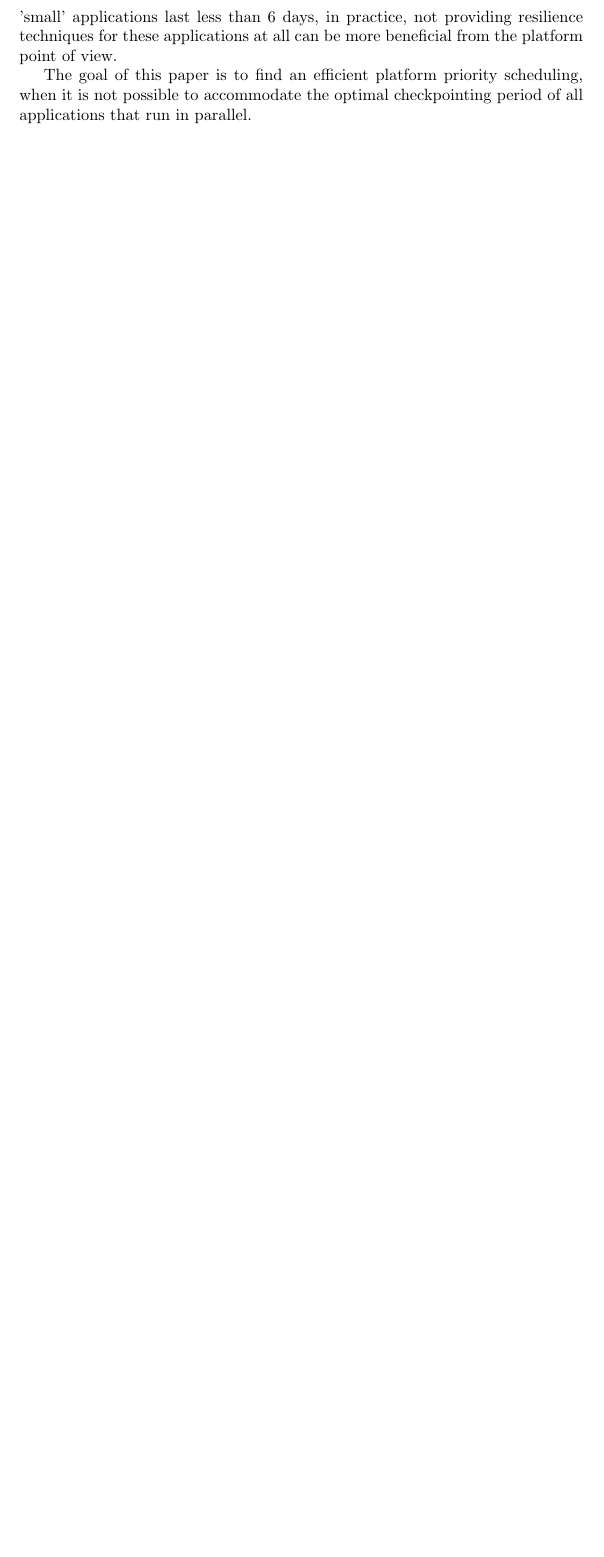
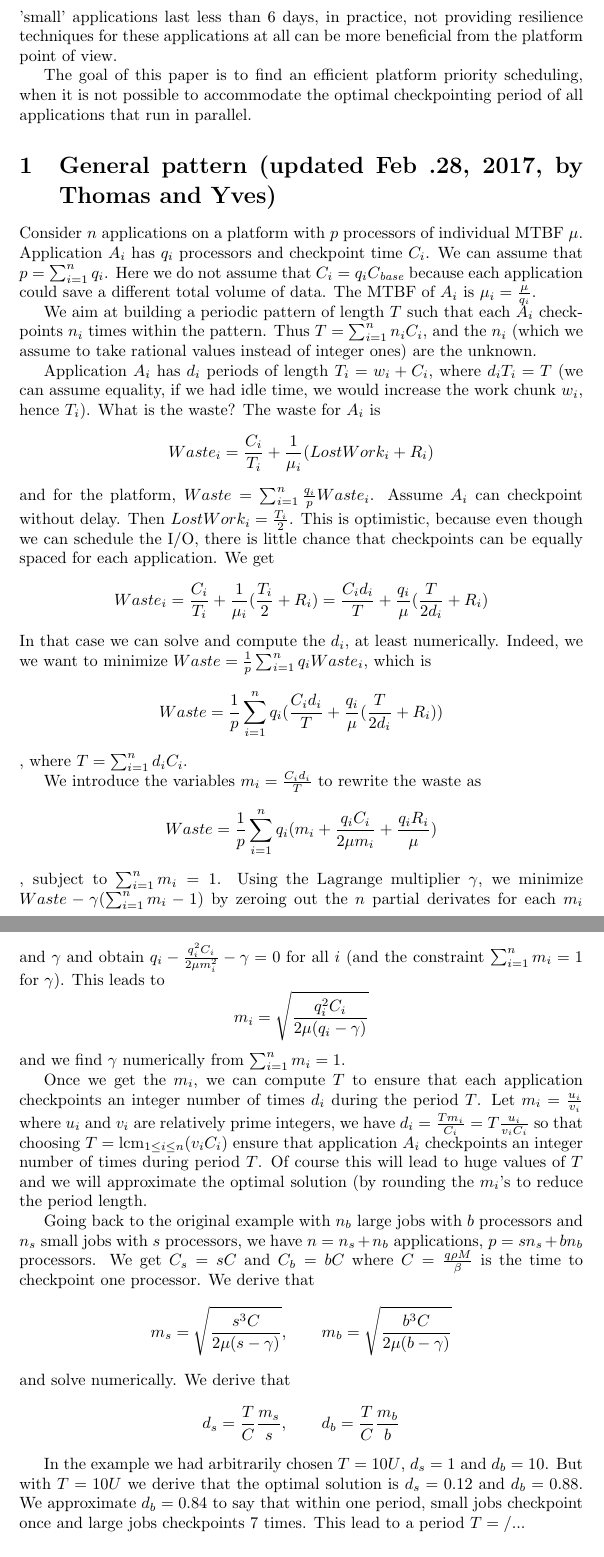
Before and after one commit to SMURFSorg/ABBFHR17-cCR-Platform, a LaTeX document (brainstorm/motivation.tex): part of page 3 of 10 before the commit and two parts of pages 3 and 4 of 11 after it, the two joined at a grey line, cut so that both start at the same text, the shorter picture padded with empty space. Compiled offline with pdfLaTeX.

Commit message:
in the working

```diff
--- a/brainstorm/motivation.tex
+++ b/brainstorm/motivation.tex
@@ -1,6 +1,8 @@
 \documentclass{article}
 
 \usepackage{graphicx}
+\usepackage{amsmath}
+\DeclareMathOperator{\lcm}{lcm}
 
 \author{Dorian Arnold, George Bosilca, Aurelien Bouteiller,\\
  Kurt Feirrera, Thomas Herault, Yves Robert}
@@ -73,3 +75,64 @@ Although the small applications are not really impacted by a much larger period,
 Based on this observation, one can decide to checkpoint more often the big applications: if every $n_bC(b)$ checkpoints of big applications we checkpoint only a tenth of the small applications, the period for big applications becomes $U = n_bC(b)+50C(s) = 16h8min$, and the period for small applications becomes $10(n_bC(b)+50C(s)) = 6 days 17h 20min$, and the platform waste $Waste_{unfair} = Waste_{plat}(U, 10U) = 17.25\%$ (1.16 times higher than the ideal waste). Thus, hindering small applications in the case of I/O interference in favor of big ones turns out positive for the global platform efficiency in that case. Note that if 'small' applications last less than 6 days, in practice, not providing resilience techniques for these applications at all can be more beneficial from the platform point of view.
 
 The goal of this paper is to find an efficient platform priority scheduling, when it is not possible to accommodate the optimal checkpointing period of all applications that run in parallel.
+
+
+\section{General pattern (updated Feb .28, 2017, by Thomas and Yves)}
+
+Consider $n$ applications on a platform with $p$ processors of individual MTBF $\mu$.
+ Application $A_{i}$ has $q_{i}$ processors and checkpoint time $C_{i}$. We can
+ assume that $p = \sum_{i=1}^{n} q_{i}$.
+Here we do not assume that $C_{i} = q_{i} C_{\textit{base}}$ because each application could save a different total volume of data. The MTBF of $A_{i}$ is $\mu_{i} = \frac{\mu}{q_{i}}$.
+
+We aim at building a periodic pattern of length $T$ such that each $A_{i}$ checkpoints $n_{i}$ times
+within the pattern. Thus $T  = \sum_{i=1}^{n} n_{i} C_{i}$, and the $n_{i}$ (which we assume
+to take rational values instead of integer ones) are the unknown.
+
+Application $A_{i}$ has $d_{i}$ periods of length $T_{i } = w_{i}+C_{i}$, where
+$d_{i} T_{i} =T$
+(we can assume equality, if we had idle time, we would increase the work chunk $w_{i}$, hence $T_{i}$).
+What is the waste? The waste for $A_{i}$ is
+$$Waste_{i} = \frac{C_{i}}{T_{i}} + \frac{1}{\mu_{i}} (LostWork_{i} + R_{i})$$
+and for the platform, $Waste = \sum_{i=1}^{n} \frac{q_{i}}{p} Waste_{i}$.
+Assume $A_{i}$ can checkpoint without delay. Then $LostWork_{i} = \frac{T_{i}}{2}$.
+This is  optimistic, because even though we can schedule the I/O, there is little chance that checkpoints can be equally spaced for each application.
+We get
+$$Waste_{i} = \frac{C_{i}}{T_{i}} + \frac{1}{\mu_{i}} (\frac{T_{i}}{2} + R_{i})
+= \frac{C_{i} d_{i}}{T}+ \frac{q_{i}}{\mu} (\frac{T}{2d_{i}} + R_{i})$$
+In that case we can solve and compute the $d_{i}$, at least numerically.
+Indeed, we we want to minimize
+$Waste = \frac{1}{p} \sum_{i=1}^{n} q_{i} Waste_{i}$,
+which is
+$$Waste = \frac{1}{p} \sum_{i=1}^{n} q_{i} (\frac{C_{i} d_{i}}{T}+ \frac{q_{i}}{\mu} (\frac{T}{2d_{i}} + R_{i}))$$,
+where $T  = \sum_{i=1}^{n} d_{i} C_{i}$.
+
+We introduce the variables $m_{i} = \frac{C_{i} d_{i}}{T}$ to rewrite the waste as
+$$Waste = \frac{1}{p} \sum_{i=1}^{n} q_{i} (m_{i}+ \frac{q_{i}C_{i}}{2 \mu m_{i}} +\frac{q_{i} R_{i}}{\mu})$$,
+subject to $\sum_{i=1}^{n} m_{i} = 1$.
+Using the Lagrange multiplier $\gamma$, we minimize $Waste - \gamma (\sum_{i=1}^{n} m_{i} - 1)$
+by zeroing out the $n$ partial derivates for each $m_{i}$ and $\gamma$ and obtain
+$q_{i} - \frac{q_{i}^{2} C_{i}}{2 \mu m_{i}^{2}} - \gamma = 0$ for all $i$ (and the constraint
+$\sum_{i=1}^{n} m_{i} = 1$ for $\gamma$). This leads to
+$$m_{i} = \sqrt{\frac{q_{i}^{2} C_{i}}{2 \mu (q_{i} - \gamma)}}$$
+and we find $\gamma$ numerically from $\sum_{i=1}^{n} m_{i} = 1$.
+
+Once we get the $m_{i}$, we can compute $T$ to ensure that each application checkpoints an integer number of times $d_{i}$ during the period $T$. Let $m_{i} = \frac{u_{i}}{v_{i}}$
+where $u_{i}$ and $v_{i}$ are relatively prime integers, we have
+$d_{i} = \frac{T m_{i}}{C_{i}} = T \frac{u_{i}}{v_{i} C_{i}}$
+so that choosing $T = \lcm_{1 \leq i \leq n}(v_{i} C_{i})$ ensure that application $A_{i}$ checkpoints an integer number of times during period $T$. Of course this will lead to huge values of $T$
+and we will approximate the optimal solution (by rounding the $m_{i}$'s to
+reduce the period length.
+
+Going back to the original example with $n_{b}$ large jobs with $b$ processors
+and $n_{s}$ small jobs with $s$ processors,
+we have $n = n_{s} + n_{b}$ applications, $p =  s n_{s} + b n_{b}$ processors. We get
+$C_{s} = s C$ and $C_{b} = b C$ where $C = \frac{q\rho M}{\beta}$ is the time to checkpoint one processor. We derive that
+$$m_{s} = \sqrt{\frac{s^{3} C}{2 \mu (s - \gamma)}}, \qquad m_{b} = \sqrt{\frac{b^{3} C}{2 \mu (b - \gamma)}}$$
+and solve numerically. We derive that
+$$d_{s} = \frac{T}{C} \frac{m_{s}}{s}, \qquad d_{b} = \frac{T}{C} \frac{m_{b}}{b}$$
+
+In the example we had arbitrarily chosen $T=10U$, $d_{s}=1$ and $d_{b}=10$.
+But with $T=10U$ we derive that the optimal solution is $d_{s}= 0.12$
+and $d_{b}=0.88$. We approximate $d_{b}=0.84$ to say that within one period,
+small jobs checkpoint once and large jobs checkpoints 7 times. This lead to a period
+$T = /...$
```
Also changed, not shown: brainstorm/motivation.tex (17 more changed lines).
